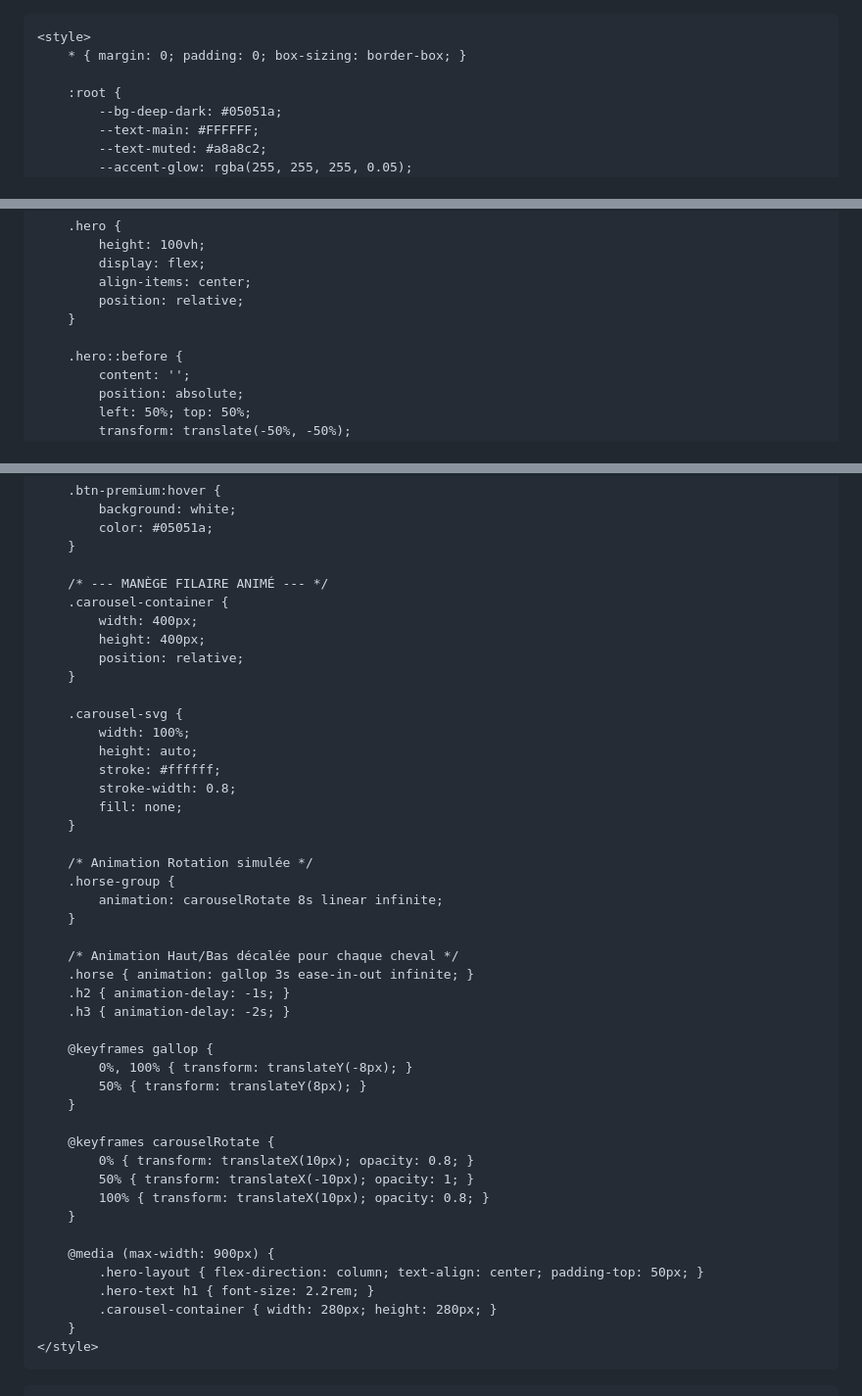
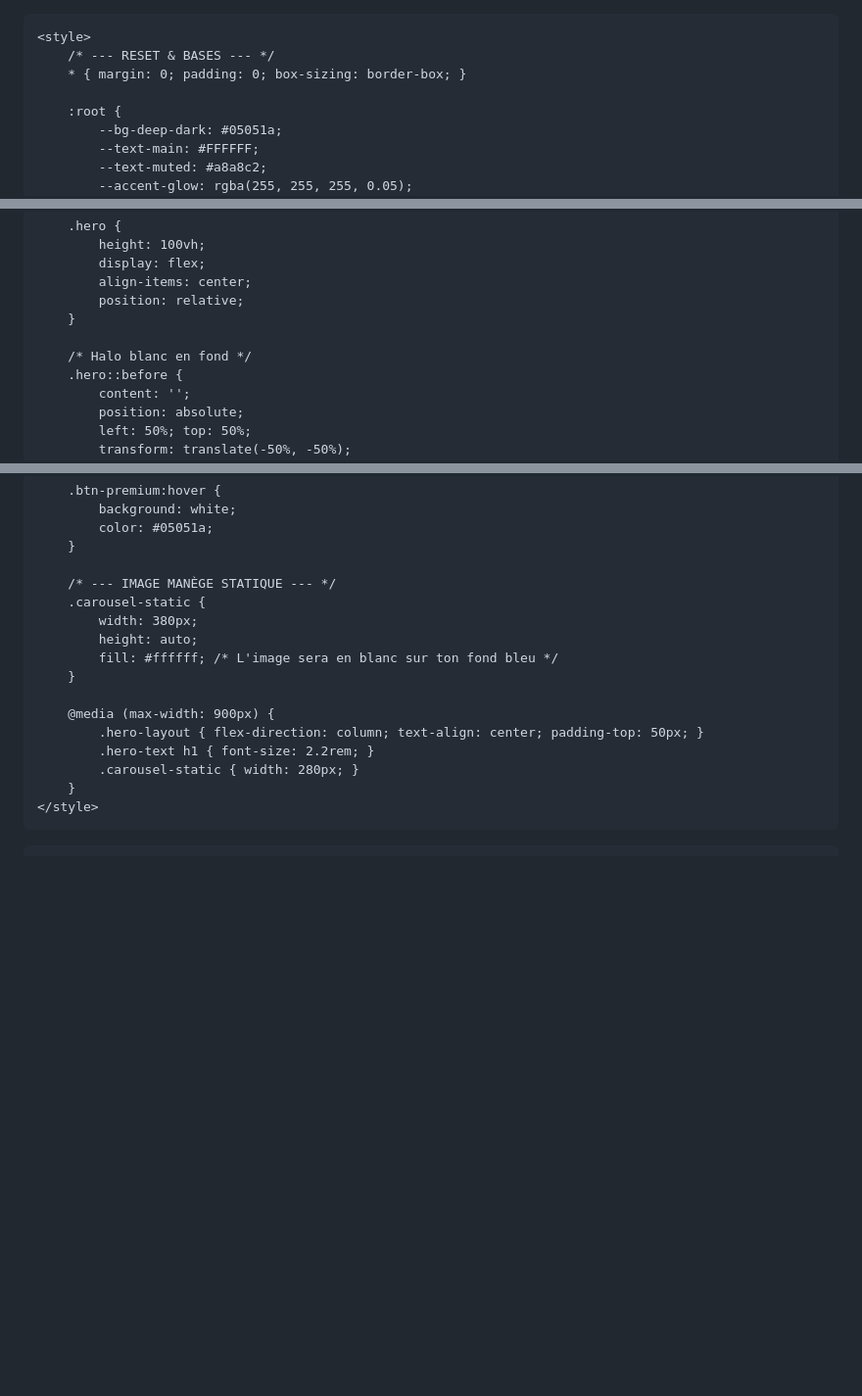
Before and after one commit to lamoutardenoire-beep/l-architecture, a Markdown page: README.md, 3 parts joined by grey strips. Shown at 98% size. Drawn GitHub-style; blank space fills up the shorter version.

```diff
--- a/README.md
+++ b/README.md
@@ -7,6 +7,7 @@
     <link href="https://fonts.googleapis.com/css2?family=Inter:wght@300;400;700&family=Space+Grotesk:wght@500;700&display=swap" rel="stylesheet">
 
     <style>
+        /* --- RESET & BASES --- */
         * { margin: 0; padding: 0; box-sizing: border-box; }
 
         :root {
@@ -39,6 +40,7 @@
             position: relative;
         }
 
+        /* Halo blanc en fond */
         .hero::before {
             content: '';
             position: absolute;
@@ -101,46 +103,17 @@
             color: #05051a;
         }
 
-        /* --- MANÈGE FILAIRE ANIMÉ --- */
-        .carousel-container {
-            width: 400px;
-            height: 400px;
-            position: relative;
-        }
-
-        .carousel-svg {
-            width: 100%;
+        /* --- IMAGE MANÈGE STATIQUE --- */
+        .carousel-static {
+            width: 380px;
             height: auto;
-            stroke: #ffffff;
-            stroke-width: 0.8;
-            fill: none;
-        }
-
-        /* Animation Rotation simulée */
-        .horse-group {
-            animation: carouselRotate 8s linear infinite;
-        }
-
-        /* Animation Haut/Bas décalée pour chaque cheval */
-        .horse { animation: gallop 3s ease-in-out infinite; }
-        .h2 { animation-delay: -1s; }
-        .h3 { animation-delay: -2s; }
-
-        @keyframes gallop {
-            0%, 100% { transform: translateY(-8px); }
-            50% { transform: translateY(8px); }
-        }
-
-        @keyframes carouselRotate {
-            0% { transform: translateX(10px); opacity: 0.8; }
-            50% { transform: translateX(-10px); opacity: 1; }
-            100% { transform: translateX(10px); opacity: 0.8; }
+            fill: #ffffff; /* L'image sera en blanc sur ton fond bleu */
         }
 
         @media (max-width: 900px) {
             .hero-layout { flex-direction: column; text-align: center; padding-top: 50px; }
             .hero-text h1 { font-size: 2.2rem; }
-            .carousel-container { width: 280px; height: 280px; }
+            .carousel-static { width: 280px; }
         }
     </style>
 </head>
```
Also changed, not shown: other parts of README.md (+20 -30 lines).
